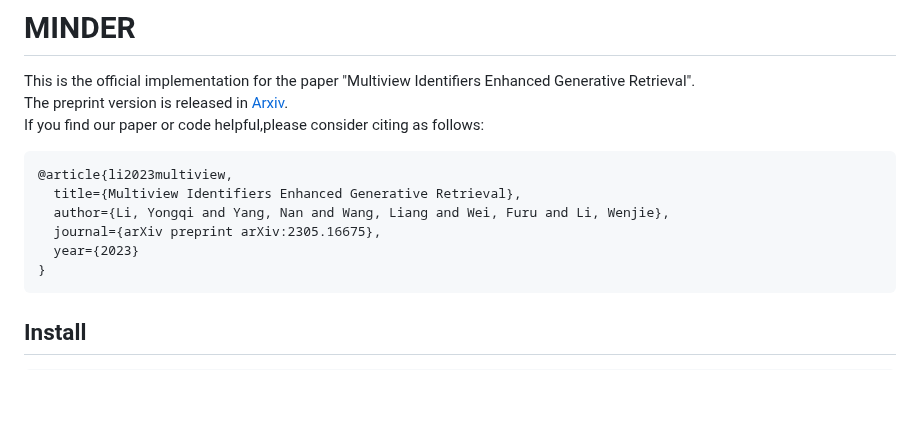
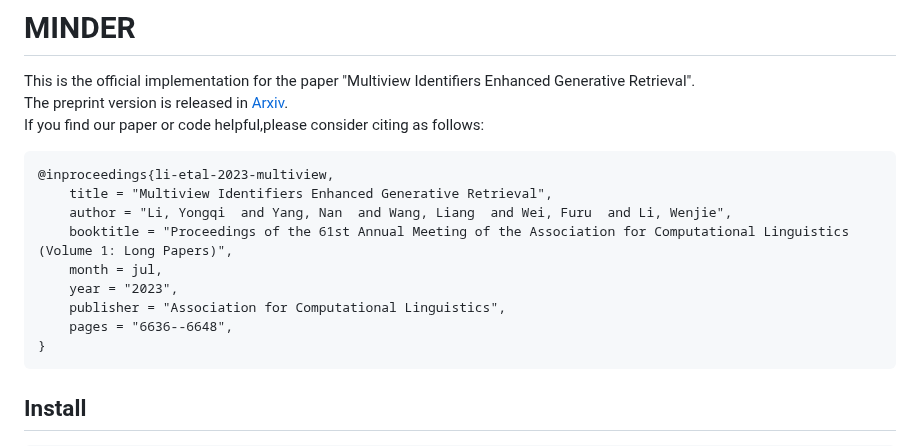
Before and after one commit to liyongqi67/MINDER, a Markdown page: README.md, the part around the change. GitHub-like rendering; blank space fills up the shorter version.

````diff
--- a/README.md
+++ b/README.md
@@ -3,11 +3,14 @@ This is the official implementation for the paper "Multiview Identifiers Enhance
 The preprint version is released in [Arxiv](https://arxiv.org/abs/2305.16675).
 If you find our paper or code helpful,please consider citing as follows:
 ```bibtex
-@article{li2023multiview,
-  title={Multiview Identifiers Enhanced Generative Retrieval},
-  author={Li, Yongqi and Yang, Nan and Wang, Liang and Wei, Furu and Li, Wenjie},
-  journal={arXiv preprint arXiv:2305.16675},
-  year={2023}
+@inproceedings{li-etal-2023-multiview,
+    title = "Multiview Identifiers Enhanced Generative Retrieval",
+    author = "Li, Yongqi  and Yang, Nan  and Wang, Liang  and Wei, Furu  and Li, Wenjie",
+    booktitle = "Proceedings of the 61st Annual Meeting of the Association for Computational Linguistics (Volume 1: Long Papers)",
+    month = jul,
+    year = "2023",
+    publisher = "Association for Computational Linguistics",
+    pages = "6636--6648",
 }
 ```
 
````
